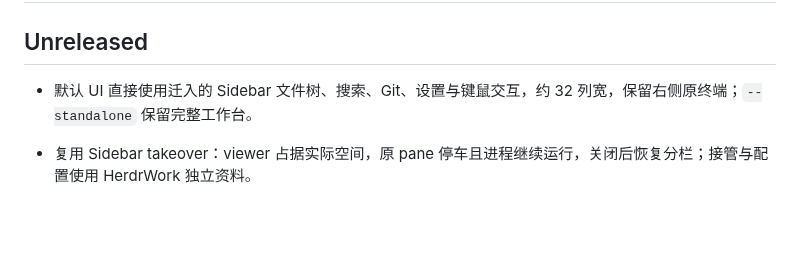
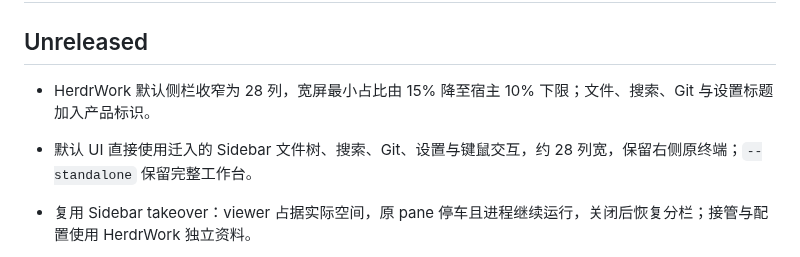
Before and after one commit to JTBlink/herdr-work, a Markdown page: CHANGELOG.md, the part around the change. GitHub-like rendering; blank space fills up the shorter version.

```diff
--- a/CHANGELOG.md
+++ b/CHANGELOG.md
@@ -2,7 +2,9 @@
 
 ## Unreleased
 
-- 默认 UI 直接使用迁入的 Sidebar 文件树、搜索、Git、设置与键鼠交互，约 32 列宽，保留右侧原终端；`--standalone` 保留完整工作台。
+- HerdrWork 默认侧栏收窄为 28 列，宽屏最小占比由 15% 降至宿主 10% 下限；文件、搜索、Git 与设置标题加入产品标识。
+
+- 默认 UI 直接使用迁入的 Sidebar 文件树、搜索、Git、设置与键鼠交互，约 28 列宽，保留右侧原终端；`--standalone` 保留完整工作台。
 - 复用 Sidebar takeover：viewer 占据实际空间，原 pane 停车且进程继续运行，关闭后恢复分栏；接管与配置使用 HerdrWork 独立资料。
 
 - 完整工作台的搜索侧栏按 VS Code 调整为搜索/替换输入框，支持保留大小写、正则捕获组替换、包含/排除条件、文件分组和命中高亮；单项/全部替换先预览确认，并复用原编辑器的编码与外部修改保护。
```
Also changed, not shown: README.md (+1 -1 lines), docs/provenance/sidebar-source.md (+4 -2 lines), docs/verification/ui-default-sidebar.png, 13 other files.
